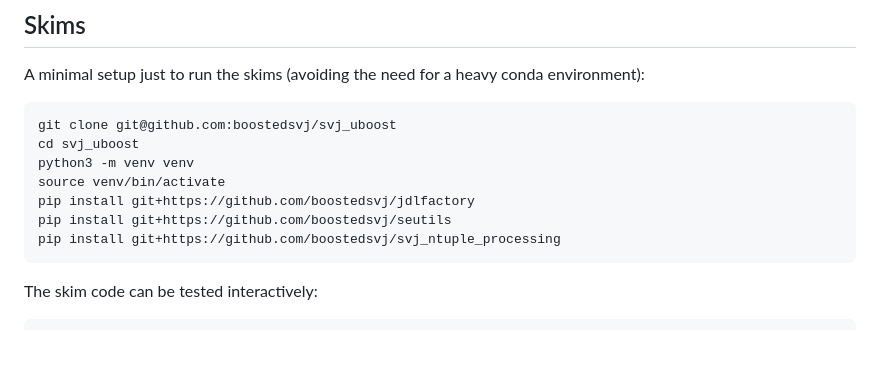
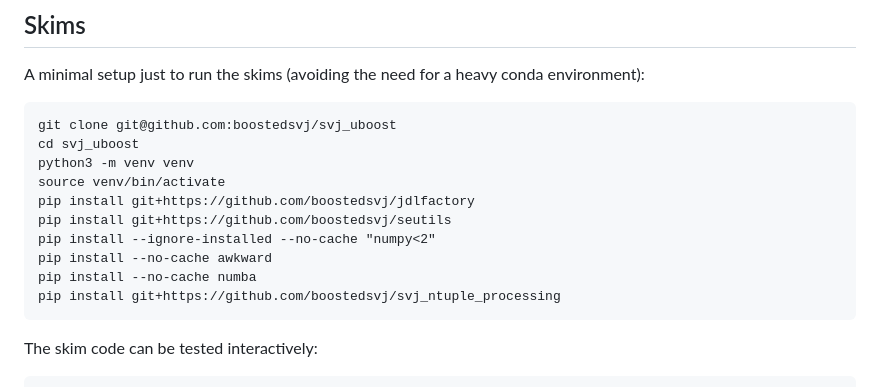
Before and after one commit to yimuchen/svj_uboost, a Markdown page: README.md, the part around the change. GitHub-like rendering; blank space fills up the shorter version.

Commit message:
synchronize venv

````diff
--- a/README.md
+++ b/README.md
@@ -49,6 +49,9 @@ python3 -m venv venv
 source venv/bin/activate
 pip install git+https://github.com/boostedsvj/jdlfactory
 pip install git+https://github.com/boostedsvj/seutils
+pip install --ignore-installed --no-cache "numpy<2"
+pip install --no-cache awkward
+pip install --no-cache numba
 pip install git+https://github.com/boostedsvj/svj_ntuple_processing
 ```
 
````
